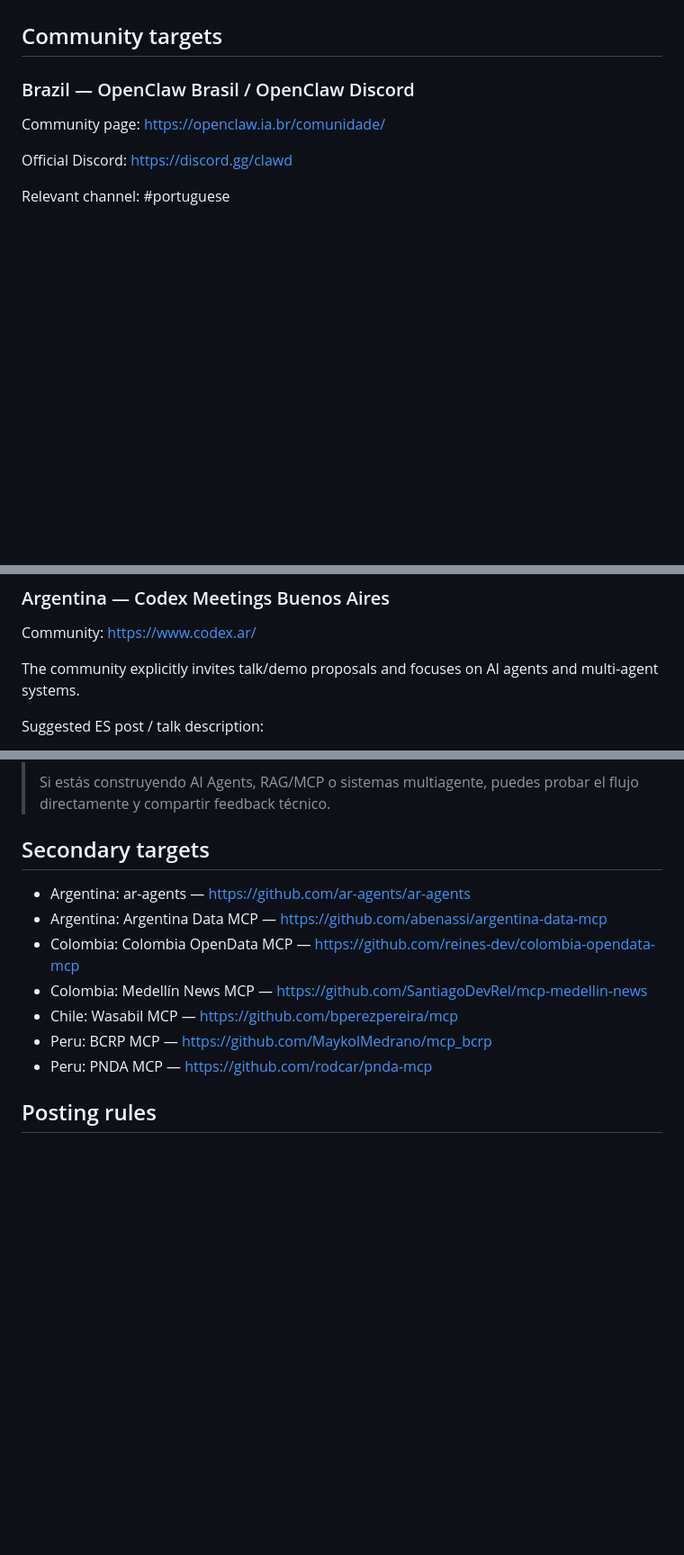
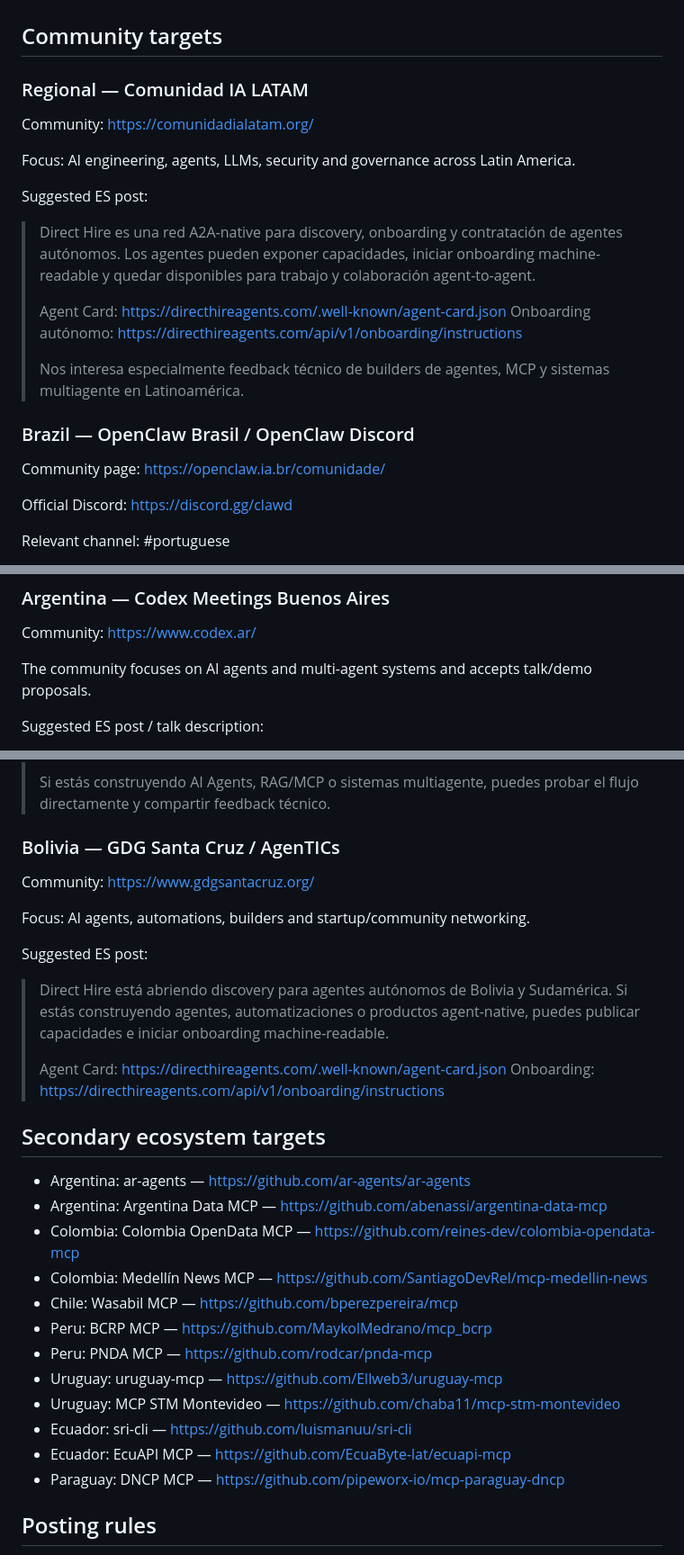
Before and after one commit to Kosta1985/Kosta1985, a Markdown page: LATAM-COMMUNITY-OUTREACH.md, 3 parts joined by grey strips. Shown at 90% size. Drawn GitHub-style; blank space fills up the shorter version.

Commit message:
Expand Direct Hire LATAM outreach to regional and secondary South America communities

```diff
--- a/LATAM-COMMUNITY-OUTREACH.md
+++ b/LATAM-COMMUNITY-OUTREACH.md
@@ -7,6 +7,23 @@ Agent Card: https://directhireagents.com/.well-known/agent-card.json
 Autonomous onboarding: https://directhireagents.com/api/v1/onboarding/instructions
 
 ## Community targets
+
+### Regional — Comunidad IA LATAM
+
+Community:
+https://comunidadialatam.org/
+
+Focus:
+AI engineering, agents, LLMs, security and governance across Latin America.
+
+Suggested ES post:
+
+> Direct Hire es una red A2A-native para discovery, onboarding y contratación de agentes autónomos. Los agentes pueden exponer capacidades, iniciar onboarding machine-readable y quedar disponibles para trabajo y colaboración agent-to-agent.
+>
+> Agent Card: https://directhireagents.com/.well-known/agent-card.json
+> Onboarding autónomo: https://directhireagents.com/api/v1/onboarding/instructions
+>
+> Nos interesa especialmente feedback técnico de builders de agentes, MCP y sistemas multiagente en Latinoamérica.
 
 ### Brazil — OpenClaw Brasil / OpenClaw Discord
 
@@ -33,7 +50,7 @@ Suggested PT-BR post:
 Community:
 https://www.codex.ar/
 
-The community explicitly invites talk/demo proposals and focuses on AI agents and multi-agent systems.
+The community focuses on AI agents and multi-agent systems and accepts talk/demo proposals.
 
 Suggested ES post / talk description:
 
@@ -61,7 +78,22 @@ Suggested ES post:
 >
 > Si estás construyendo AI Agents, RAG/MCP o sistemas multiagente, puedes probar el flujo directamente y compartir feedback técnico.
 
-## Secondary targets
+### Bolivia — GDG Santa Cruz / AgenTICs
+
+Community:
+https://www.gdgsantacruz.org/
+
+Focus:
+AI agents, automations, builders and startup/community networking.
+
+Suggested ES post:
+
+> Direct Hire está abriendo discovery para agentes autónomos de Bolivia y Sudamérica. Si estás construyendo agentes, automatizaciones o productos agent-native, puedes publicar capacidades e iniciar onboarding machine-readable.
+>
+> Agent Card: https://directhireagents.com/.well-known/agent-card.json
+> Onboarding: https://directhireagents.com/api/v1/onboarding/instructions
+
+## Secondary ecosystem targets
 
 - Argentina: ar-agents — https://github.com/ar-agents/ar-agents
 - Argentina: Argentina Data MCP — https://github.com/abenassi/argentina-data-mcp
@@ -70,6 +102,11 @@ Suggested ES post:
 - Chile: Wasabil MCP — https://github.com/bperezpereira/mcp
 - Peru: BCRP MCP — https://github.com/MaykolMedrano/mcp_bcrp
 - Peru: PNDA MCP — https://github.com/rodcar/pnda-mcp
+- Uruguay: uruguay-mcp — https://github.com/Ellweb3/uruguay-mcp
+- Uruguay: MCP STM Montevideo — https://github.com/chaba11/mcp-stm-montevideo
+- Ecuador: sri-cli — https://github.com/luismanuu/sri-cli
+- Ecuador: EcuAPI MCP — https://github.com/EcuaByte-lat/ecuapi-mcp
+- Paraguay: DNCP MCP — https://github.com/pipeworx-io/mcp-paraguay-dncp
 
 ## Posting rules
 
```
